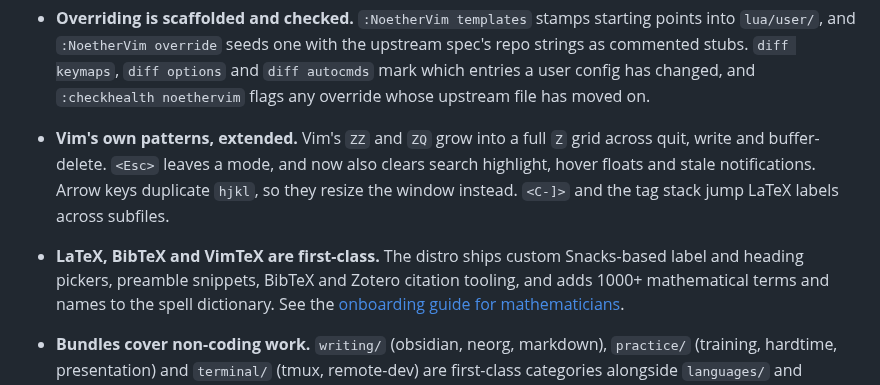
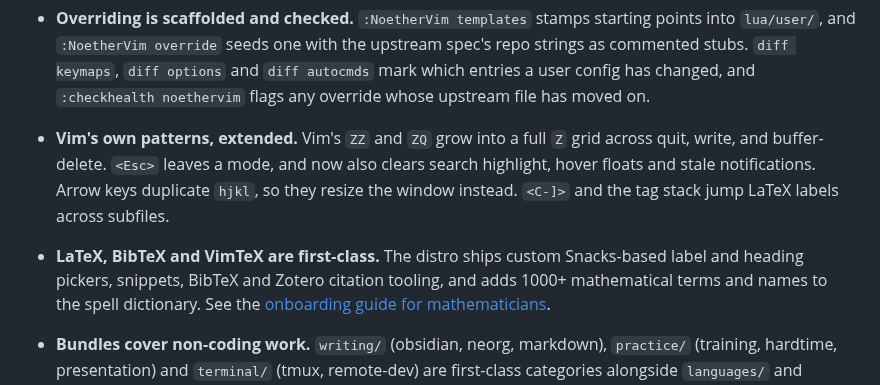
Before and after one commit to Chiarandini/NoetherVim, a Markdown page: README.md, the part around the change. GitHub-like rendering.

Commit message:
docs: update readme

```diff
--- a/README.md
+++ b/README.md
@@ -50,13 +50,13 @@ and `diff autocmds` mark which entries a user config has changed, and
 `:checkhealth noethervim` flags any override whose upstream file has moved on.
 
 - **Vim's own patterns, extended.** Vim's `ZZ` and `ZQ` grow into a
-full `Z` grid across quit, write and buffer-delete. `<Esc>` leaves a mode, and
+full `Z` grid across quit, write, and buffer-delete. `<Esc>` leaves a mode, and
 now also clears search highlight, hover floats and stale notifications. Arrow
 keys duplicate `hjkl`, so they resize the window instead. `<C-]>` and the tag
 stack jump LaTeX labels across subfiles.
 
 - **LaTeX, BibTeX and VimTeX are first-class.** The distro ships custom
-Snacks-based label and heading pickers, preamble snippets, BibTeX and Zotero
+Snacks-based label and heading pickers, snippets, BibTeX and Zotero
 citation tooling, and adds 1000+ mathematical terms and names to the spell
 dictionary. See the [onboarding guide for
 mathematicians](docs/onboarding/mathematicians.md).
```
